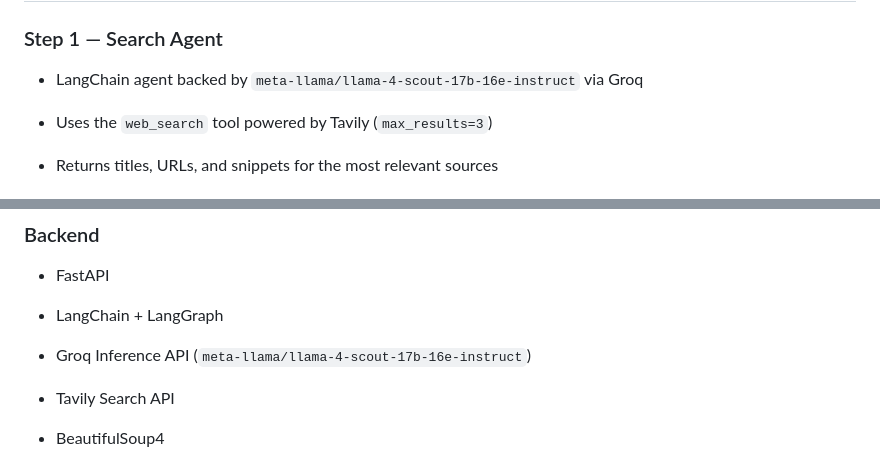
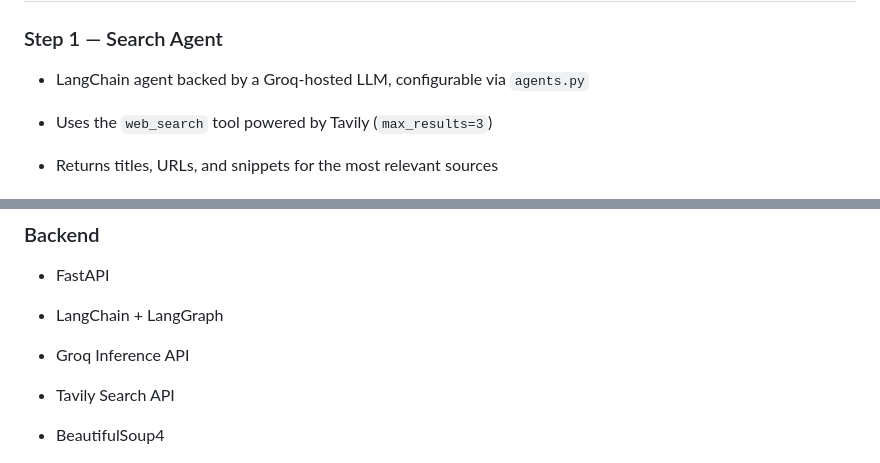
Before and after one commit to Maddy-MM/ai-research-system, a Markdown page: README.md, 2 parts joined by grey strips. Rendered like a GitHub page.

```diff
--- a/README.md
+++ b/README.md
@@ -173,8 +173,7 @@ The system uses **LangChain agents** backed by Groq-hosted LLMs to reason over r
 ### Step 1 — Search Agent
 
 
-
-- LangChain agent backed by `meta-llama/llama-4-scout-17b-16e-instruct` via Groq
+- LangChain agent backed by a Groq-hosted LLM, configurable via `agents.py`
 
 - Uses the `web_search` tool powered by Tavily (`max_results=3`)
 
@@ -673,7 +672,7 @@ pytest tests/test_auth.py  # auth tests only
 
 - LangChain + LangGraph
 
-- Groq Inference API (`meta-llama/llama-4-scout-17b-16e-instruct`)
+- Groq Inference API
 
 - Tavily Search API
 
```
Also changed, not shown: other parts of README.md (+2 -2 lines).
